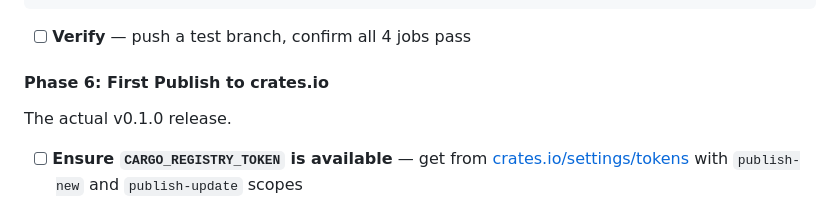
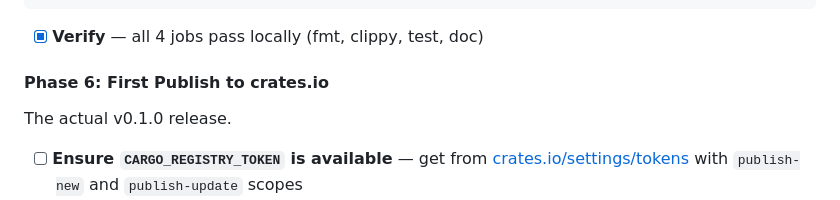
Before and after one commit to tatimblin/sonos-sdk, a Markdown page: docs/plans/2026-02-28-feat-public-release-v0.1.0-plan.md, the part around one of its changes. Drawn GitHub-style.

Commit message:
docs: mark Phase 5 complete in master plan
Co-Authored-By: Claude Opus 4.6 <noreply@anthropic.com>

````diff
--- a/docs/plans/2026-02-28-feat-public-release-v0.1.0-plan.md
+++ b/docs/plans/2026-02-28-feat-public-release-v0.1.0-plan.md
@@ -348,7 +348,7 @@ jobs:
           RUSTDOCFLAGS: "-D warnings"
 ```
 
-- [ ] **Verify** — push a test branch, confirm all 4 jobs pass
+- [x] **Verify** — all 4 jobs pass locally (fmt, clippy, test, doc)
 
 #### Phase 6: First Publish to crates.io
 
````
Also changed, not shown: other parts of docs/plans/2026-02-28-feat-public-release-v0.1.0-plan.md (+1 -1 lines).
